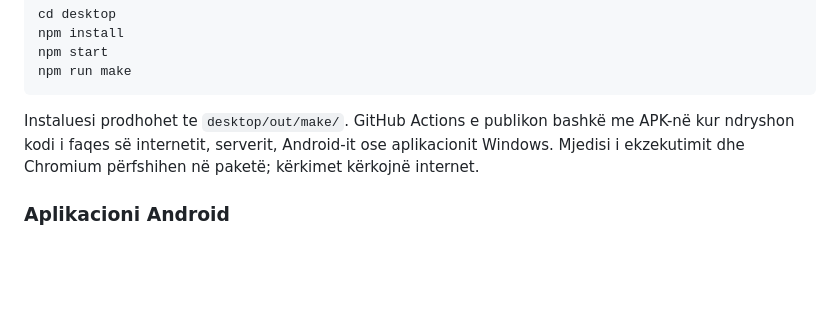
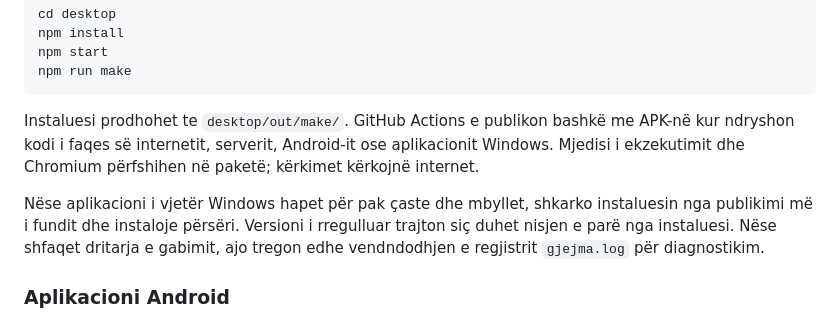
Before and after one commit to FrenkliK/Gjejma, a Markdown page: README.md, the part around the change. Drawn GitHub-style; blank space fills up the shorter version.

Commit message:
Document Windows app recovery

```diff
--- a/README.md
+++ b/README.md
@@ -86,6 +86,8 @@ npm run make
 
 Instaluesi prodhohet te `desktop/out/make/`. GitHub Actions e publikon bashkë me APK-në kur ndryshon kodi i faqes së internetit, serverit, Android-it ose aplikacionit Windows. Mjedisi i ekzekutimit dhe Chromium përfshihen në paketë; kërkimet kërkojnë internet.
 
+Nëse aplikacioni i vjetër Windows hapet për pak çaste dhe mbyllet, shkarko instaluesin nga publikimi më i fundit dhe instaloje përsëri. Versioni i rregulluar trajton siç duhet nisjen e parë nga instaluesi. Nëse shfaqet dritarja e gabimit, ajo tregon edhe vendndodhjen e regjistrit `gjejma.log` për diagnostikim.
+
 ### Aplikacioni Android
 
 Hape `android/` në Android Studio me JDK 17 dhe Android SDK Platform 36. Projekti përdor Gradle 9.3.1 dhe nuk përfshin skedarët binarë të Gradle Wrapper. Me Gradle 9.3.1 të instaluar:
```
